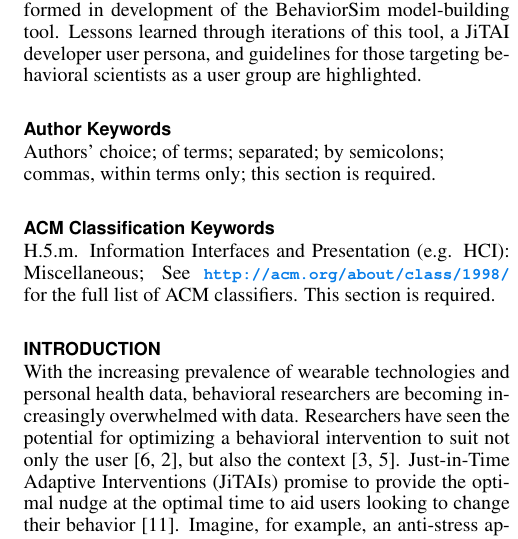
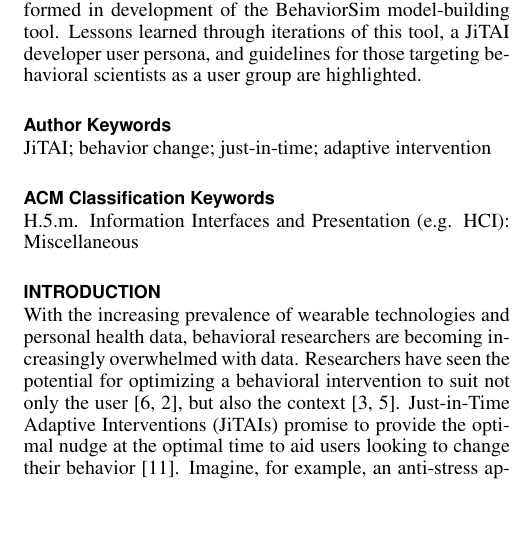
Before and after one commit to 7yl4r/designing-for-intervention-developers, a LaTeX document (proceedings.tex): part of one column of page 1 of 5, cut so that both start at the same text, the shorter picture padded with empty space. Compiled offline with pdfLaTeX.

Commit message:
added keywords and classification stmt

```diff
--- a/proceedings.tex
+++ b/proceedings.tex
@@ -111,15 +111,11 @@ Our findings are based off of a user-survey of behavioral scientists, expert-pan
 Lessons learned through iterations of this tool, a JiTAI developer user persona, and guidelines for those targeting behavioral scientists as a user group are highlighted.
 \end{abstract}
 
-%TODO:
-\keywords{Authors' choice; of terms; separated; by semi\-colons;
-  commas, within terms only; this section is required.}
+\keywords{JiTAI; behavior change; just-in-time; adaptive intervention}
 
-%TODO:
 \category{H.5.m.}{Information Interfaces and Presentation
-  (e.g. HCI)}{Miscellaneous} \category{See
-  \url{http://acm.org/about/class/1998/} for the full list of ACM
-  classifiers. This section is required.}{}{}
+  (e.g. HCI)}{Miscellaneous}
+  %\category{See \url{http://acm.org/about/class/1998/} for the full list of ACM classifiers. This section is required.}{}{}
 
 \section{Introduction}
 % JiTAIs?
```
Also changed, not shown: proceedings.pdf.
